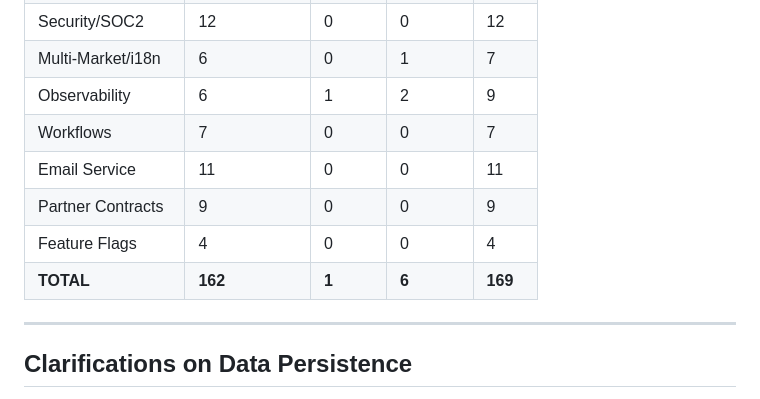
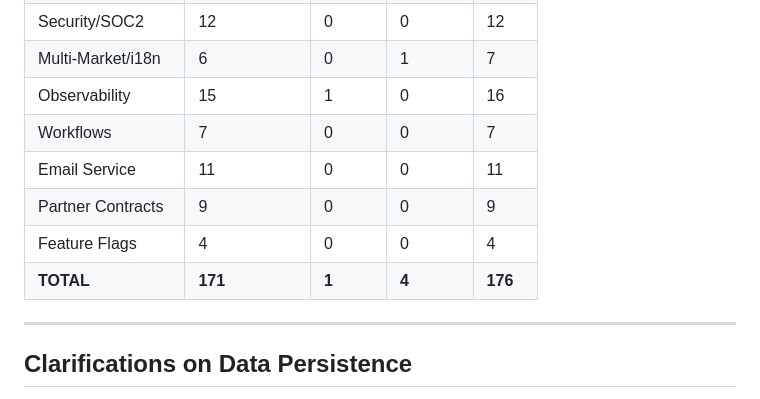
Before and after one commit to RealRichai/RA, a Markdown page: docs/traceability/MASTER_IMPLEMENTATION_LEDGER.md, the part around one of its changes. Rendered like a GitHub page.

```diff
--- a/docs/traceability/MASTER_IMPLEMENTATION_LEDGER.md
+++ b/docs/traceability/MASTER_IMPLEMENTATION_LEDGER.md
@@ -526,12 +540,12 @@ This document serves as the single source of truth for feature implementation st
 | Mobile | 2 | 0 | 3 | 5 |
 | Security/SOC2 | 12 | 0 | 0 | 12 |
 | Multi-Market/i18n | 6 | 0 | 1 | 7 |
-| Observability | 6 | 1 | 2 | 9 |
+| Observability | 15 | 1 | 0 | 16 |
 | Workflows | 7 | 0 | 0 | 7 |
 | Email Service | 11 | 0 | 0 | 11 |
 | Partner Contracts | 9 | 0 | 0 | 9 |
 | Feature Flags | 4 | 0 | 0 | 4 |
-| **TOTAL** | **162** | **1** | **6** | **169** |
+| **TOTAL** | **171** | **1** | **4** | **176** |
 
 ---
 
```
Also changed, not shown: other parts of docs/traceability/MASTER_IMPLEMENTATION_LEDGER.md (+15 -1 lines).
